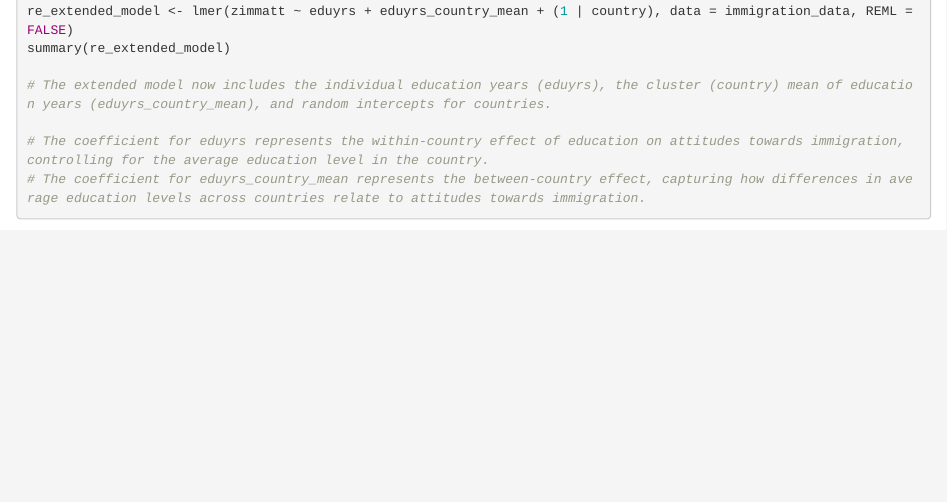
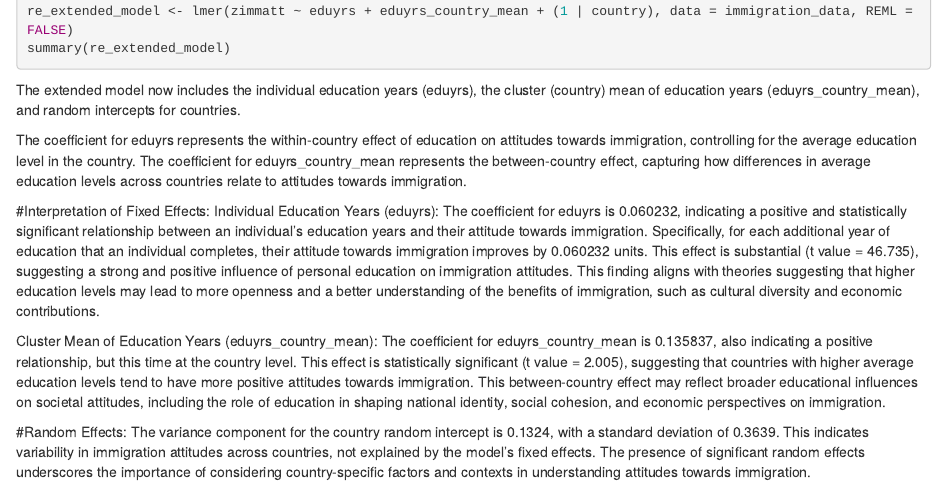
Before and after one commit to portaljumper007/ST314-Group-Project, an R Markdown document (Questions draft.Rmd): the page in a window 1100 px wide, from 3650 px down. Rendered offline with R 4.5, knitr and Pandoc, with nearby package versions; the code chunks are not run, so their results and figures are left out.

Commit message:
3)b explanation

````diff
--- a/Questions draft.Rmd
+++ b/Questions draft.Rmd
@@ -177,13 +177,20 @@ An unbiased estimate of the coefficient of eduyrs can be obtained if the cluster
 re_extended_model <- lmer(zimmatt ~ eduyrs + eduyrs_country_mean + (1 | country), data = immigration_data, REML = FALSE)
 summary(re_extended_model)
 
-# The extended model now includes the individual education years (eduyrs), the cluster (country) mean of education years (eduyrs_country_mean), and random intercepts for countries.
+```
 
-# The coefficient for eduyrs represents the within-country effect of education on attitudes towards immigration, controlling for the average education level in the country.
-# The coefficient for eduyrs_country_mean represents the between-country effect, capturing how differences in average education levels across countries relate to attitudes towards immigration.
+The extended model now includes the individual education years (eduyrs), the cluster (country) mean of education years (eduyrs_country_mean), and random intercepts for countries.
 
+The coefficient for eduyrs represents the within-country effect of education on attitudes towards immigration, controlling for the average education level in the country.
+The coefficient for eduyrs_country_mean represents the between-country effect, capturing how differences in average education levels across countries relate to attitudes towards immigration.
 
-```
+#Interpretation of Fixed Effects:
+Individual Education Years (eduyrs): The coefficient for eduyrs is 0.060232, indicating a positive and statistically significant relationship between an individual's education years and their attitude towards immigration. Specifically, for each additional year of education that an individual completes, their attitude towards immigration improves by 0.060232 units. This effect is substantial (t value = 46.735), suggesting a strong and positive influence of personal education on immigration attitudes. This finding aligns with theories suggesting that higher education levels may lead to more openness and a better understanding of the benefits of immigration, such as cultural diversity and economic contributions.
+
+Cluster Mean of Education Years (eduyrs_country_mean): The coefficient for eduyrs_country_mean is 0.135837, also indicating a positive relationship, but this time at the country level. This effect is statistically significant (t value = 2.005), suggesting that countries with higher average education levels tend to have more positive attitudes towards immigration. This between-country effect may reflect broader educational influences on societal attitudes, including the role of education in shaping national identity, social cohesion, and economic perspectives on immigration.
+
+#Random Effects:
+The variance component for the country random intercept is 0.1324, with a standard deviation of 0.3639. This indicates variability in immigration attitudes across countries, not explained by the model's fixed effects. The presence of significant random effects underscores the importance of considering country-specific factors and contexts in understanding attitudes towards immigration.
 
 ### Question 4
 #Building on the RE model fitted in 3b), study the effects of the three country-level variables on attitudes towards immigration.
````
